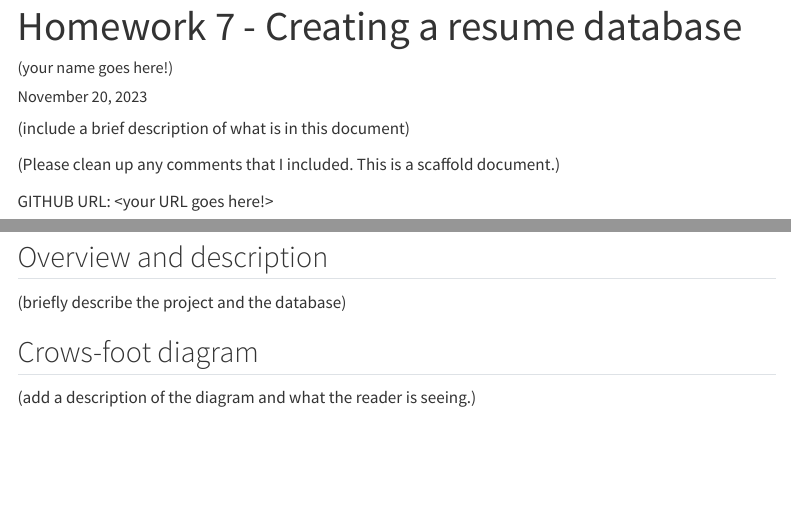
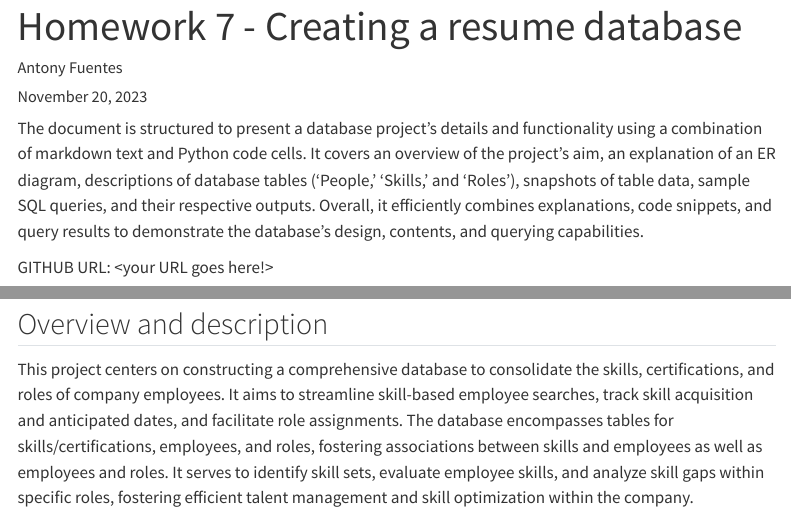
Before and after one commit to cmsc-vcu/cmsc508-fa2023-hw7-Antony12610, a Quarto document (hw7/hw7.qmd): the page in a window 1100 px wide, from its top, and a second part further down, joined at a grey line. Rendered offline with R 4.5, knitr and Pandoc in place of Quarto, with nearby package versions; some code elsewhere in the file could not run offline; menus at the side of the page are left out.

Commit message:
my first commit to this repo

````diff
--- a/hw7/hw7.qmd
+++ b/hw7/hw7.qmd
@@ -1,6 +1,6 @@
 ---
 title: Homework 7 - Creating a resume database
-author: (your name goes here!)
+author: Antony Fuentes
 date: last-modified
 format:
     html:
@@ -10,9 +10,9 @@ format:
         code-copy: true
 ---
 
-(include a brief description of what is in this document)
+The document is structured to present a database project's details and functionality using a combination of markdown text and Python code cells. It covers an overview of the project's aim, an explanation of an ER diagram, descriptions of database tables ('People,' 'Skills,' and 'Roles'), snapshots of table data, sample SQL queries, and their respective outputs. Overall, it efficiently combines explanations, code snippets, and query results to demonstrate the database's design, contents, and querying capabilities.
 
-(Please clean up any comments that I included.  This is a scaffold document.)
+
 
 GITHUB URL:  <your URL goes here!>
 
@@ -92,11 +92,11 @@ except Exception as e:
 
 ## Overview and description
 
-(briefly describe the project and the database)
+This project centers on constructing a comprehensive database to consolidate the skills, certifications, and roles of company employees. It aims to streamline skill-based employee searches, track skill acquisition and anticipated dates, and facilitate role assignments. The database encompasses tables for skills/certifications, employees, and roles, fostering associations between skills and employees as well as employees and roles. It serves to identify skill sets, evaluate employee skills, and analyze skill gaps within specific roles, fostering efficient talent management and skill optimization within the company.
 
 ## Crows-foot diagram
 
-(add a description of the diagram and what the reader is seeing.)
+The diagram showcases relationships between entities in a database: "CUSTOMER," "ORDER," and "DELIVERY-ADDRESS." It demonstrates that a customer can place multiple orders (one-to-many) and uses a single delivery address (one-to-one), detailing how these entities interconnect within the database structure.
 
 ```{mermaid}
 %%| echo: false
````
Also changed, not shown: hw7/hw7.html (added).
